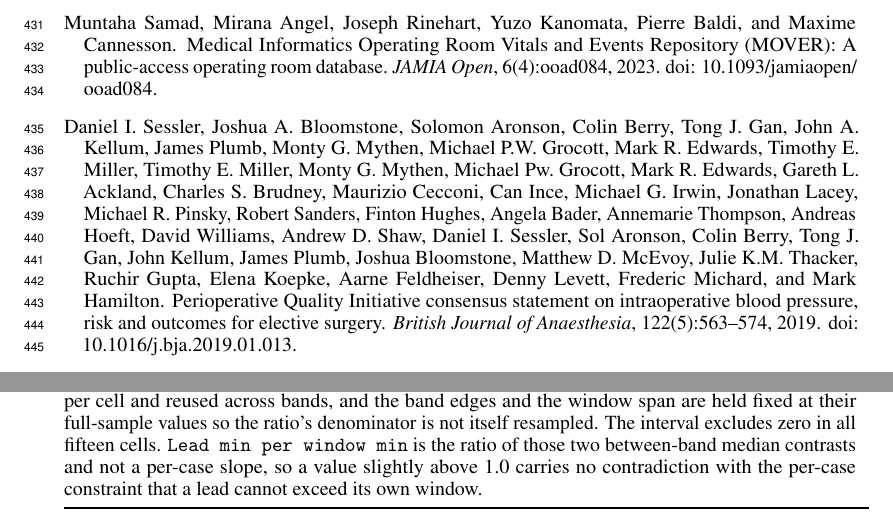
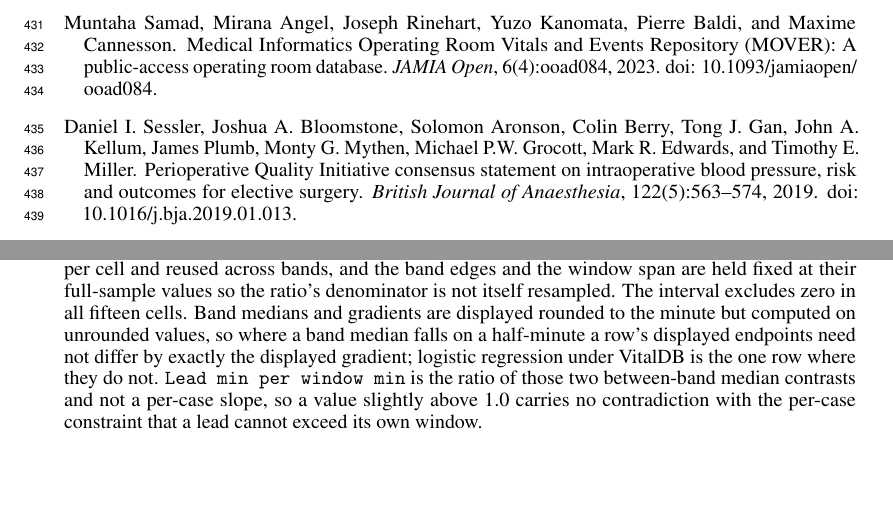
Before and after one commit to Jovinus/ioh-leadtime, a LaTeX paper (analysis/conference_rcmlr_leadtime/latex/main.tex, which reads analysis/conference_rcmlr_leadtime/latex/appendix.tex, analysis/conference_rcmlr_leadtime/references.bib): two parts of pages 10 and 13 of 37, joined at a grey line, cut so that both start at the same text, the shorter picture padded with empty space. Compiled offline with pdfLaTeX.

Commit message:
Note the rounding in Table A2, mark 6 of 15 as distinguishable, repair the POQI byline
Table A2's logistic regression / VitalDB row displays 3 to 28 against a gradient
of +26. The unrounded values from n3_summary.csv are 3.0, 28.5 and 25.5, so the
identity holds; round-half-to-even sends 28.5 down and 25.5 up. No number
changed, one sentence added to the caption.

Section 3.3 now says the length-matched reference falls short "distinguishably,
in 6 of 15 cells". From n2_score_shuffle.csv the point-estimate count is 9 and
the distinguishable count is 6; the bare sentence read as the former.

sessler2019poqi carried 44 authors with eleven surnames twice. Crossref's own
record has the same duplication, because the consensus group's membership was
deposited onto the byline; PubMed's curated record separates them. The author
field is now the eleven named authors both records agree on.

verify_tables 1523/1523 and check_phrases clean against this tree.

```diff
--- a/analysis/conference_rcmlr_leadtime/latex/appendix.tex
+++ b/analysis/conference_rcmlr_leadtime/latex/appendix.tex
@@ -123,7 +123,10 @@ The gradient is the difference of the highest and lowest band medians, and its i
 paired cluster bootstrap of that difference: one weight matrix is drawn per cell and reused
 across bands, and the band edges and the window span are held fixed at their full-sample values
 so the ratio's denominator is not itself resampled. The interval excludes zero in all fifteen
-cells. \texttt{Lead\ min\ per\ window\ min} is the ratio of those two between-band median contrasts and not
+cells. Band medians and gradients are displayed rounded to the minute but computed on unrounded
+values, so where a band median falls on a half-minute a row's displayed endpoints need not
+differ by exactly the displayed gradient; logistic regression under VitalDB is the one row
+where they do not. \texttt{Lead\ min\ per\ window\ min} is the ratio of those two between-band median contrasts and not
 a per-case slope, so a value slightly above 1.0 carries no contradiction with the per-case
 constraint that a lead cannot exceed its own window.
 
--- a/analysis/conference_rcmlr_leadtime/references.bib
+++ b/analysis/conference_rcmlr_leadtime/references.bib
@@ -189,18 +189,9 @@
 }
 
 @article{sessler2019poqi,
-  author       = {Sessler, Daniel I. and Bloomstone, Joshua A. and Aronson, Solomon and Berry, Colin and Gan,
-               Tong J. and Kellum, John A. and Plumb, James and Mythen, Monty G. and Grocott,
-               Michael P.W. and Edwards, Mark R. and Miller, Timothy E. and Miller, Timothy E.
-               and Mythen, Monty G. and Grocott, Michael Pw. and Edwards, Mark R. and Ackland,
-               Gareth L. and Brudney, Charles S. and Cecconi, Maurizio and Ince, Can and
-               Irwin, Michael G. and Lacey, Jonathan and Pinsky, Michael R. and Sanders,
-               Robert and Hughes, Finton and Bader, Angela and Thompson, Annemarie and Hoeft,
-               Andreas and Williams, David and Shaw, Andrew D. and Sessler, Daniel I. and
-               Aronson, Sol and Berry, Colin and Gan, Tong J. and Kellum, John and Plumb,
-               James and Bloomstone, Joshua and McEvoy, Matthew D. and Thacker, Julie K.M. and
-               Gupta, Ruchir and Koepke, Elena and Feldheiser, Aarne and Levett, Denny and
-               Michard, Frederic and Hamilton, Mark},
+  author       = {Sessler, Daniel I. and Bloomstone, Joshua A. and Aronson, Solomon and Berry, Colin and
+               Gan, Tong J. and Kellum, John A. and Plumb, James and Mythen, Monty G. and
+               Grocott, Michael P.W. and Edwards, Mark R. and Miller, Timothy E.},
   title        = {Perioperative {{Quality Initiative}} Consensus Statement on Intraoperative Blood Pressure, Risk and Outcomes for Elective Surgery},
   journal      = {British Journal of Anaesthesia},
   year         = {2019},
```
Also changed, not shown: analysis/conference_rcmlr_leadtime/PAPER.md (+5 -2 lines), analysis/conference_rcmlr_leadtime/latex/body.tex (+1 -1 lines), paper.pdf.
